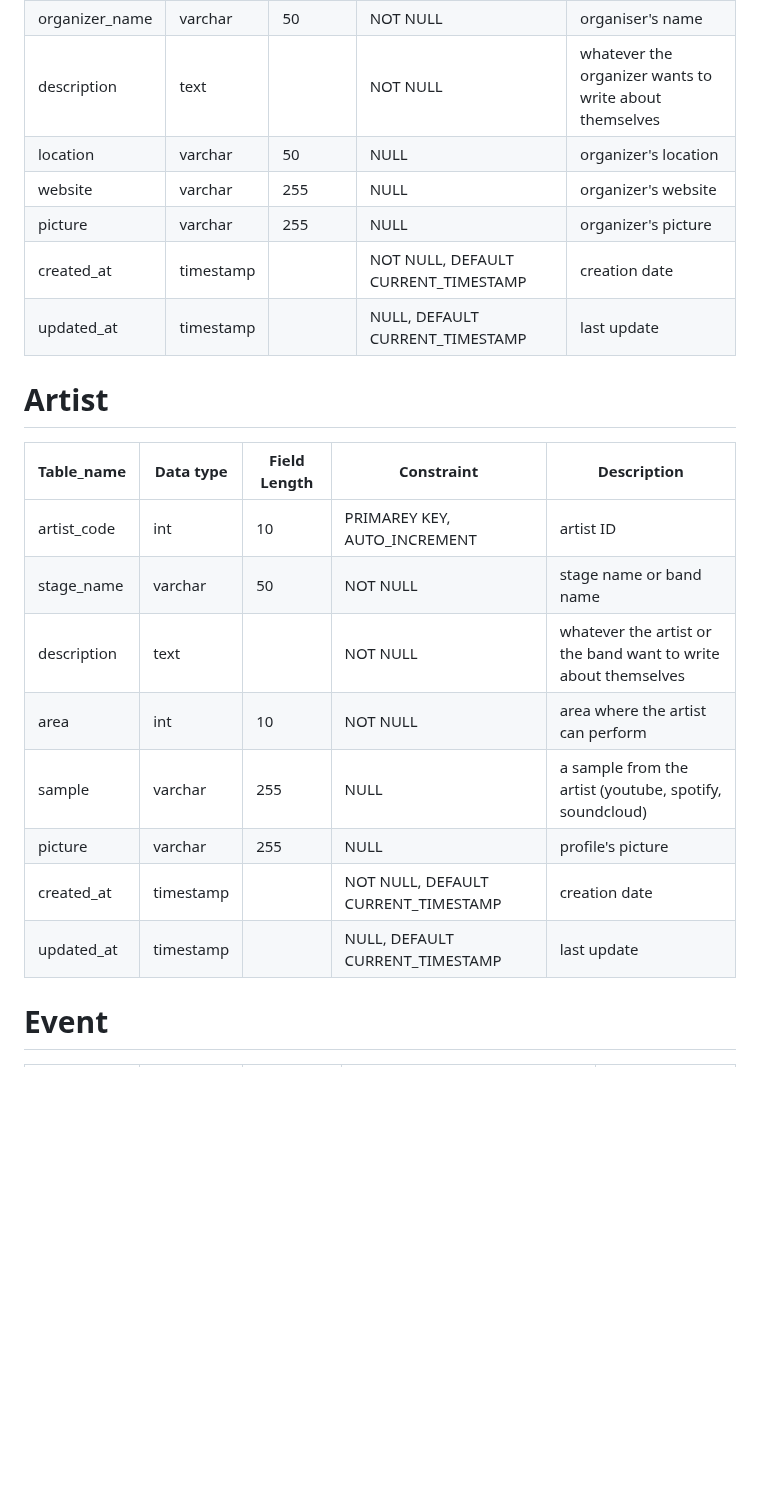
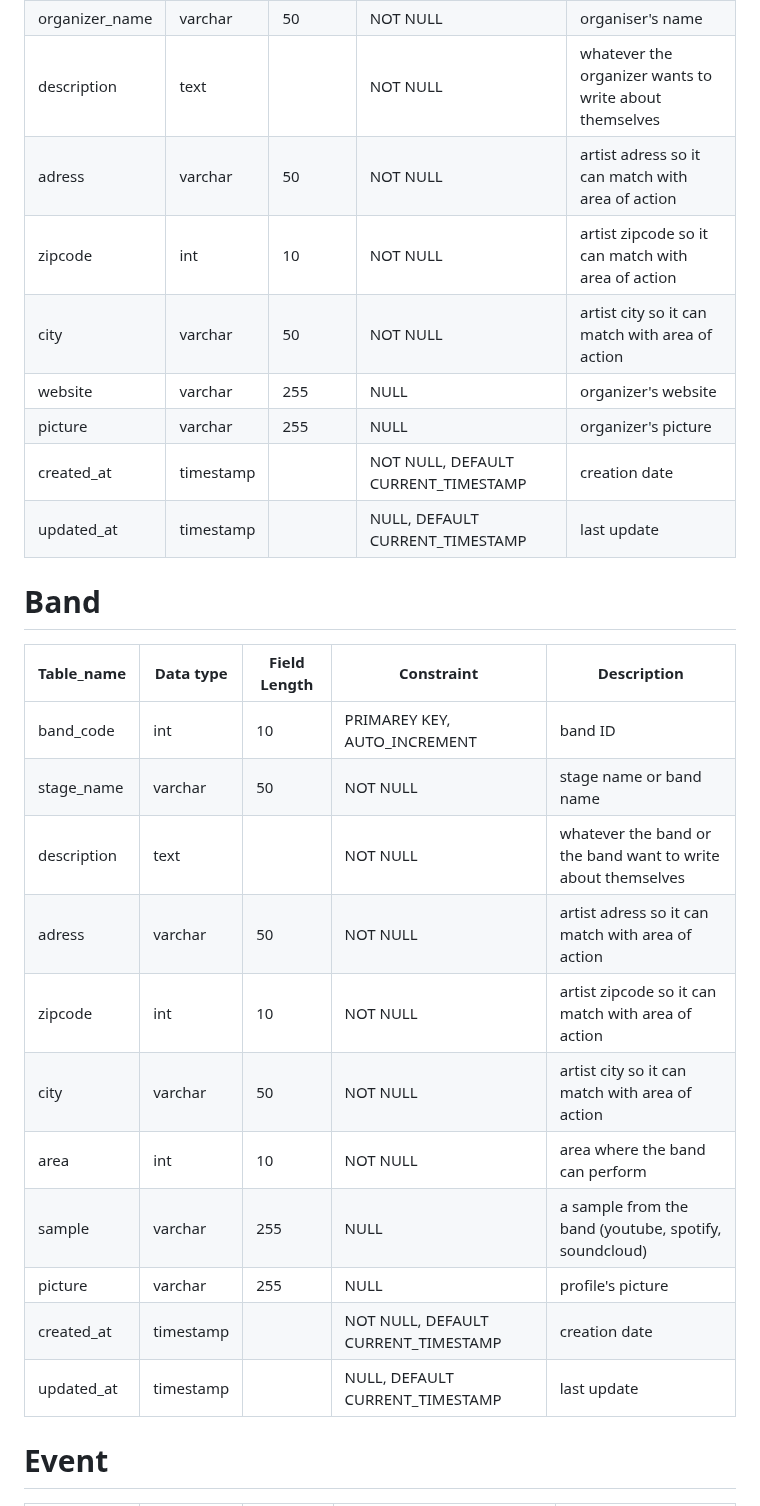
Before and after one commit to RomanBeldent/melodica-back, a Markdown page: docs/markdowns/dico-donnees.md, the part around one of its changes. Drawn GitHub-style; blank space fills up the shorter version.

Commit message:
edit location to 3 new datas: adress, zipcode, city

```diff
--- a/docs/markdowns/dico-donnees.md
+++ b/docs/markdowns/dico-donnees.md
@@ -20,24 +20,29 @@
 | organizer_code | int       | 10           | PRIMAREY KEY, AUTO_INCREMENT        | organizer ID                                           |
 | organizer_name | varchar   | 50           | NOT NULL                            | organiser's name                                       |
 | description    | text      |              | NOT NULL                            | whatever the organizer wants to write about themselves |
-| location       | varchar   | 50           | NULL                                | organizer's location                                   |
+| adress         | varchar   | 50           | NOT NULL                            | artist adress so it can match with area of action      |
+| zipcode        | int       | 10           | NOT NULL                            | artist zipcode so it can match with area of action     |
+| city           | varchar   | 50           | NOT NULL                            | artist city so it can match with area of action        |
 | website        | varchar   | 255          | NULL                                | organizer's website                                    |
 | picture        | varchar   | 255          | NULL                                | organizer's picture                                    |
 | created_at     | timestamp |              | NOT NULL, DEFAULT CURRENT_TIMESTAMP | creation date                                          |
 | updated_at     | timestamp |              | NULL, DEFAULT CURRENT_TIMESTAMP     | last update                                            |
 
-# Artist
+# Band
 
-| Table_name  | Data type | Field Length | Constraint                          | Description                                                    |
-| ----------- | --------- | ------------ | ----------------------------------- | -------------------------------------------------------------- |
-| artist_code | int       | 10           | PRIMAREY KEY, AUTO_INCREMENT        | artist ID                                                      |
-| stage_name  | varchar   | 50           | NOT NULL                            | stage name or band name                                        |
-| description | text      |              | NOT NULL                            | whatever the artist or the band want to write about themselves |
-| area        | int       | 10           | NOT NULL                            | area where the artist can perform                              |
-| sample      | varchar   | 255          | NULL                                | a sample from the artist (youtube, spotify, soundcloud)        |
-| picture     | varchar   | 255          | NULL                                | profile's picture                                              |
-| created_at  | timestamp |              | NOT NULL, DEFAULT CURRENT_TIMESTAMP | creation date                                                  |
-| updated_at  | timestamp |              | NULL, DEFAULT CURRENT_TIMESTAMP     | last update                                                    |
+| Table_name  | Data type | Field Length | Constraint                          | Description                                                  |
+| ----------- | --------- | ------------ | ----------------------------------- | ------------------------------------------------------------ |
+| band_code   | int       | 10           | PRIMAREY KEY, AUTO_INCREMENT        | band ID                                                      |
+| stage_name  | varchar   | 50           | NOT NULL                            | stage name or band name                                      |
+| description | text      |              | NOT NULL                            | whatever the band or the band want to write about themselves |
+| adress      | varchar   | 50           | NOT NULL                            | artist adress so it can match with area of action            |
+| zipcode     | int       | 10           | NOT NULL                            | artist zipcode so it can match with area of action           |
+| city        | varchar   | 50           | NOT NULL                            | artist city so it can match with area of action              |
+| area        | int       | 10           | NOT NULL                            | area where the band can perform                              |
+| sample      | varchar   | 255          | NULL                                | a sample from the band (youtube, spotify, soundcloud)        |
+| picture     | varchar   | 255          | NULL                                | profile's picture                                            |
+| created_at  | timestamp |              | NOT NULL, DEFAULT CURRENT_TIMESTAMP | creation date                                                |
+| updated_at  | timestamp |              | NULL, DEFAULT CURRENT_TIMESTAMP     | last update                                                  |
 
 # Event
 
```
Also changed, not shown: other parts of docs/markdowns/dico-donnees.md (+15 -12 lines), docs/markdowns/user-stories.md (+26 -19 lines).
